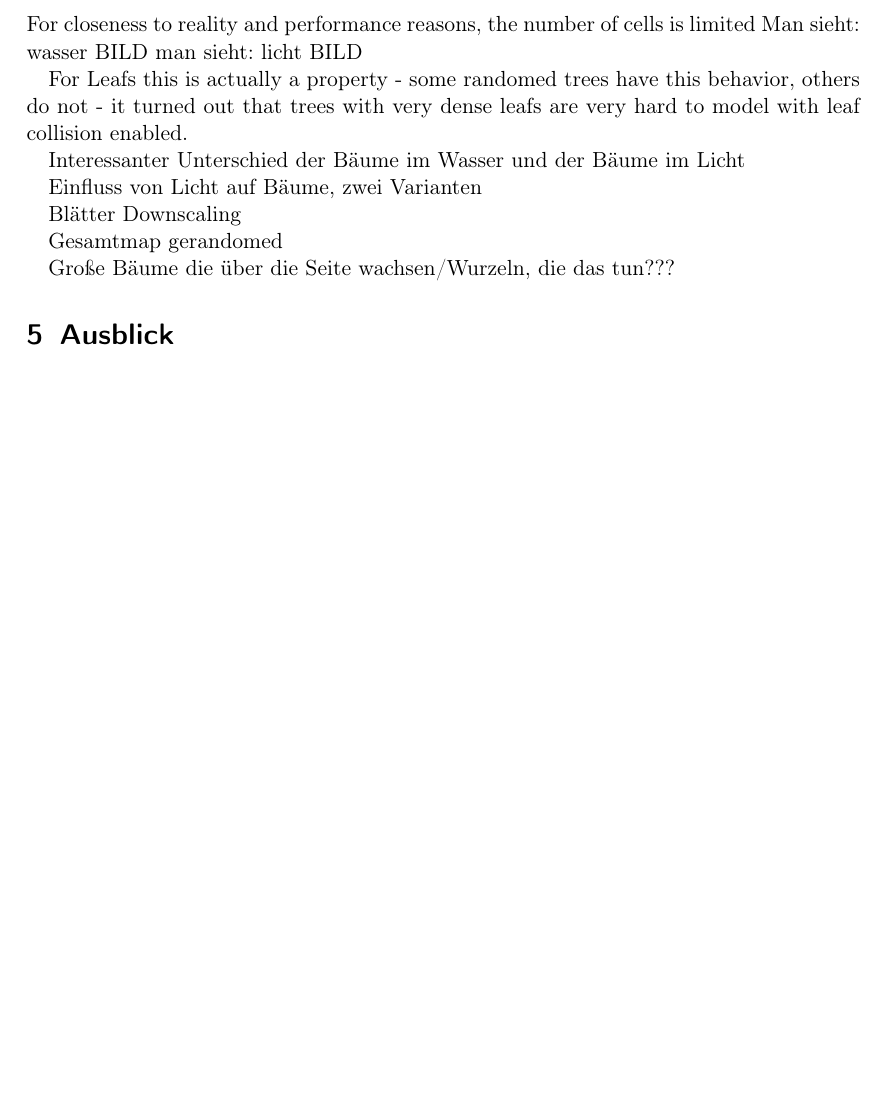
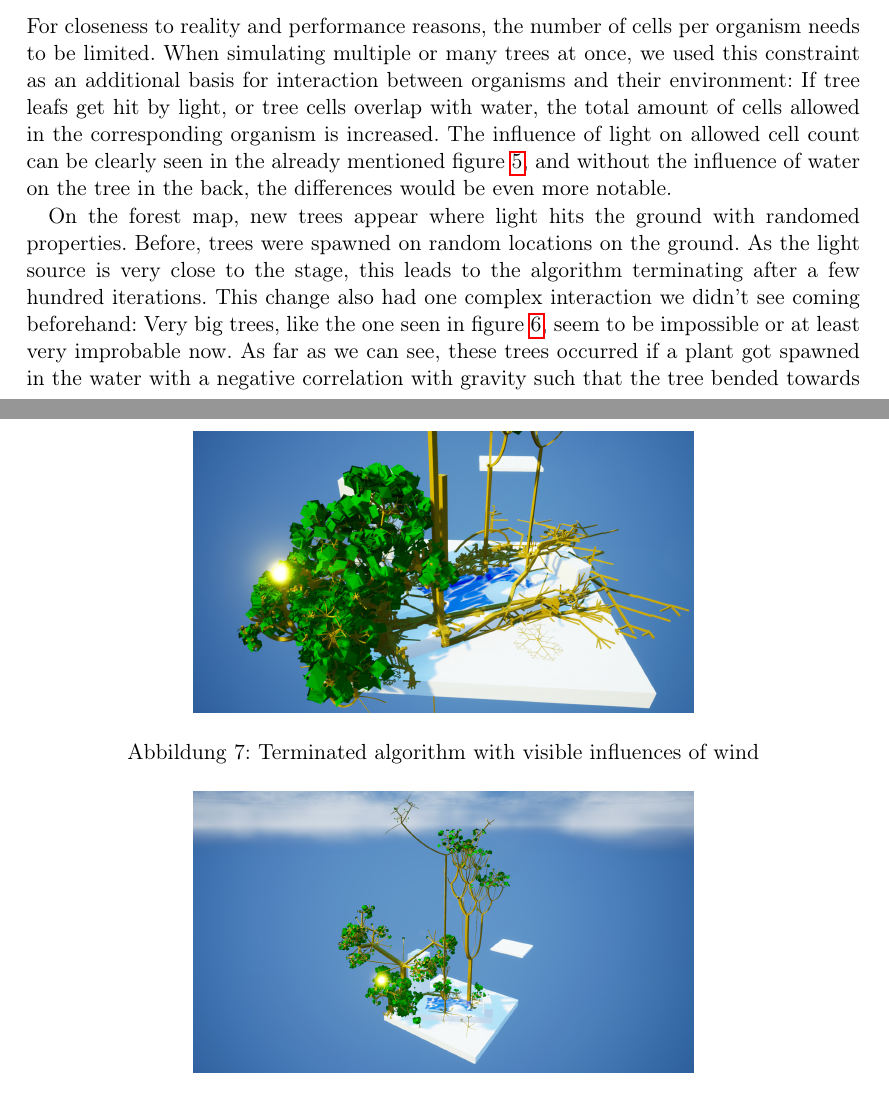
Before and after one commit to HarthTuwist/FortgeschrittenenPraktikum, a LaTeX paper (Documents/Latex/Paper.tex): part of page 8 of 8 before the commit and two parts of pages 8 and 9 of 10 after it, the two joined at a grey line, cut so that both start at the same text, the shorter picture padded with empty space. Compiled offline with pdfLaTeX.

Commit message:
Paper preliminary finish push

```diff
--- a/Documents/Latex/Paper.tex
+++ b/Documents/Latex/Paper.tex
@@ -141,7 +144,5 @@ Regarding (\ref{eq:F}), there are actually multiple $F$ states, to allow a slowi
 
+\subsection{Interactions}
 
-For closeness to reality and performance reasons, the number of cells is limited
-Man sieht: wasser BILD
-man sieht: licht BILD
+For closeness to reality and performance reasons, the number of cells per organism needs to be limited. When simulating multiple or many trees at once, we used this constraint as an additional basis for interaction between organisms and their environment: If tree leafs get hit by light, or tree cells overlap with water, the total amount of cells allowed in the corresponding organism is increased. The influence of light on allowed cell count can be clearly seen in the already mentioned figure \ref{fig:GrowToLight}, and without the influence of water on the tree in the back, the differences would be even more notable.
 
-For Leafs this is actually a property - some randomed trees have this behavior, others do not - it turned out that trees with very dense leafs are very hard to model with leaf collision enabled.
@@ -148,15 +153,27 @@ For Leafs this is actually a property - some randomed trees have this behavior,
+ 	 \label{fig:BIGTree}
+\end{figure}
 
-Interessanter Unterschied der Bäume im Wasser und der Bäume im Licht
+On the forest map, new trees appear where light hits the ground with randomed properties. Before, trees were spawned on random locations on the ground. As the light source is very close to the stage, this leads to the algorithm terminating after a few hundred iterations. This change also had one complex interaction we didn't see coming beforehand: Very big trees, like the one seen in figure \ref{fig:BIGTree}, seem to be impossible or at least very improbable now. As far as we can see, these trees occurred if a plant got spawned in the water with a negative correlation with gravity such that the tree bended towards the light, getting both bonuses at once. This isn't possible to this extent otherwise, as the water on the stage is a small distance away from the light source. Now, the spawn positions in the water closest to the light are no longer possible, as the rim of the water basin blocks the light Raycast to these spawn locations. Even though this connection wasn't examined super thoroughly, it definitely resembles an intriguing interaction.
 
-Einfluss von Licht auf Bäume, zwei Varianten
+\begin{figure}
+ 	 \centering
+ 	    \includegraphics[width=0.6\textwidth]{SS_StageWithWind.png}
+ 	 \caption{Terminated algorithm with visible influences of wind}
+ 	 \label{fig:StageWind}
+\end{figure}
 
-Blätter Downscaling
+\begin{figure}
+ 	 \centering
+ 	    \includegraphics[width=0.6\textwidth]{SS_StageTallTrees.png}
+ 	 \caption{Difference of tree shape in water and near to light (reduced wind)}
+ 	 \label{fig:StageTallTrees}
+\end{figure}
 
-Gesamtmap gerandomed
+Figure \ref{fig:BIGTree} also shows the limits of the collision detection system: As it is only activated on leafs and trunks without attachment children, division of cells closer to the root might brake the system. Especially plants bending with gravity show this behavior and grow through the stage's floor. Figure \ref{fig:StageWind} and figure \ref{fig:StageTallTrees} show two possible states after the algorithm terminated. Right in the center of figure \ref{fig:StageWind} one is also able to see cut of trunks and branches: those are in the corridor of the wind and didn't have the stability to resist it. Figure \ref{fig:StageTallTrees} on the other hand shows another interesting result: the different grow patterns of trees in the water and trees near the light source. The latter do not divide their leaves as often, thus the relevance of their trunks growth is more dominant, leading to trees growing into the sky rather than increasing width. Also, there are way more extreme examples, but those are obviously even more cumbersome to depict.
 
-Große Bäume die über die Seite wachsen/Wurzeln, die das tun???
+All in all, the shown results are definitely a positive indication that the desired complex and surprising behavior is possible on the basis of the developed system.
 
-\section{Ausblick}
+\section{Conclusion}
 In this paper, we presented an approach to abstract plant growth in a non-standard way, based on even spreads, self-similarity, and influencing ecological factors. From our perspective, there seem to be two possible directions that seem interesting to improve on: On the one hand, the built system resembles a basis to simulate whole ecosystems in an interactable manner, and could be extended to include some form of nutrient circulation. For example, organisms could take some sort of resource from the ground for grow, which then cannot be used by others plants. The resource would be returned to the ground by tree dead (by age, illness or similar simulated causes) and decomposers, that feed on the leftovers of other organisms and recycle the nutrients for the ecosystem. Later, even completely differently constructed organisms could be added to the system, i.e. ''animals'' that move around the stage and consume parts of plants.
 
 On the other hand, the range of possibilities describable in the terms of chapter \ref{cpt:EvenSelfSim} could really only be scratched at the surface. So, another natural way to expand the project / research would be to try to recreate other plantal features with the developed algorithms by different divide properties, or to improve on those algorithms to yield more satisfying results (especially for $\alpha_\text{max} - \alpha_\text{min}$ big). The same holds for taking actual shapes into account when calculating even splits, and extensions to allow non-punctiform origins (e.g. for pine cone shaped grow behavior).
```
Also changed, not shown: Documents/Latex/SS_BIGTree.png (added), Documents/Latex/SS_StageTallTrees.png (added), Documents/Latex/SS_StageWithWind.png (added), Documents/Latex/Paper.tex (17 more changed lines), 6 other files.
